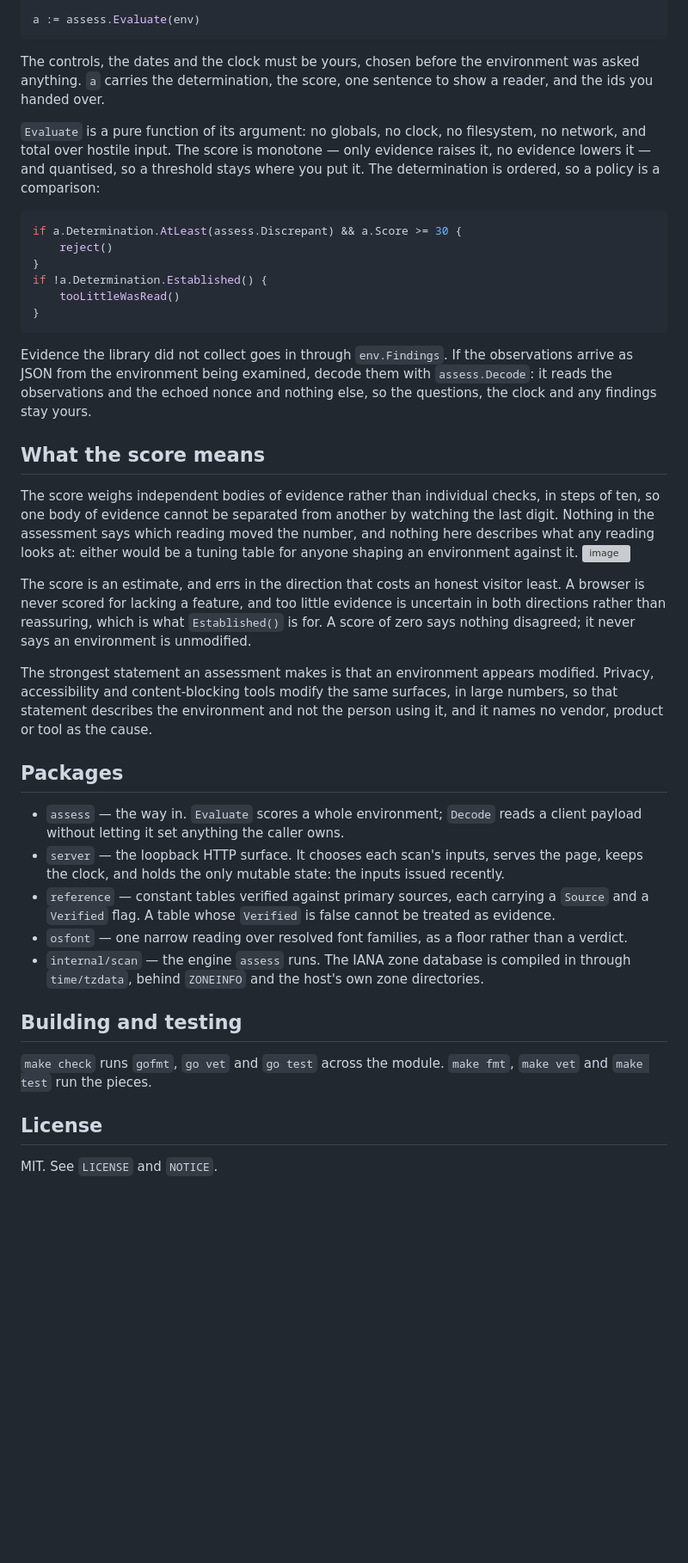
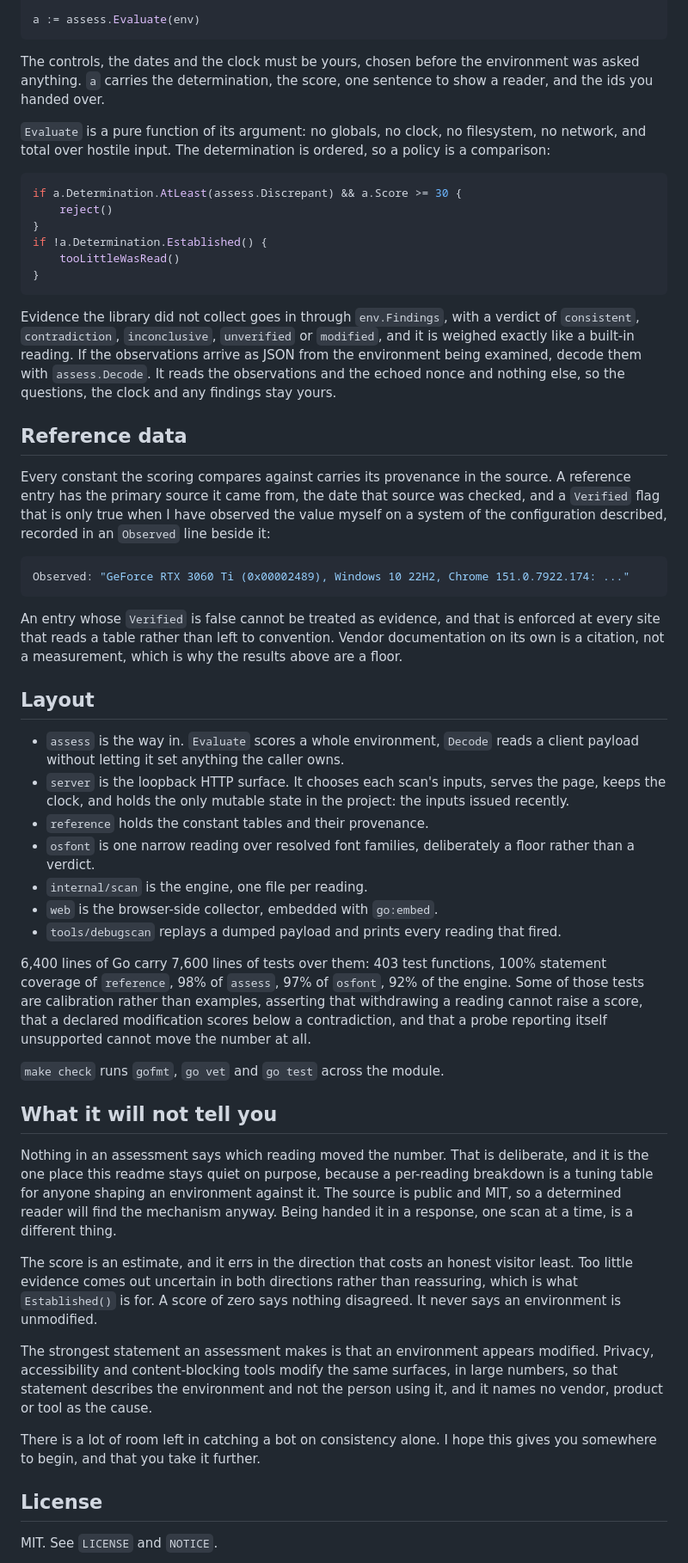
Before and after one commit to N4darae/anti-mage, a Markdown page: readme.md, the part around one of its changes. Shown at 86% size. Drawn GitHub-style; blank space fills up the shorter version; grey boxes are pictures that could not be loaded.

````diff
--- a/readme.md
+++ b/readme.md
@@ -137,15 +127,9 @@ env := assess.Environment{
 a := assess.Evaluate(env)
 ```
 
-The controls, the dates and the clock must be yours, chosen before the
-environment was asked anything. `a` carries the determination, the score, one
-sentence to show a reader, and the ids you handed over.
+The controls, the dates and the clock must be yours, chosen before the environment was asked anything. `a` carries the determination, the score, one sentence to show a reader, and the ids you handed over.
 
-`Evaluate` is a pure function of its argument: no globals, no clock, no
-filesystem, no network, and total over hostile input. The score is monotone —
-only evidence raises it, no evidence lowers it — and quantised, so a threshold
-stays where you put it. The determination is ordered, so a policy is a
-comparison:
+`Evaluate` is a pure function of its argument: no globals, no clock, no filesystem, no network, and total over hostile input. The determination is ordered, so a policy is a comparison:
 
 ```go
 if a.Determination.AtLeast(assess.Discrepant) && a.Score >= 30 {
@@ -156,52 +140,41 @@ if !a.Determination.Established() {
 }
 ```
 
-Evidence the library did not collect goes in through `env.Findings`. If the
-observations arrive as JSON from the environment being examined, decode them with
-`assess.Decode`: it reads the observations and the echoed nonce and nothing else,
-so the questions, the clock and any findings stay yours.
+Evidence the library did not collect goes in through `env.Findings`, with a verdict of `consistent`, `contradiction`, `inconclusive`, `unverified` or `modified`, and it is weighed exactly like a built-in reading. If the observations arrive as JSON from the environment being examined, decode them with `assess.Decode`. It reads the observations and the echoed nonce and nothing else, so the questions, the clock and any findings stay yours.
 
-## What the score means
+## Reference data
 
-The score weighs independent bodies of evidence rather than individual checks,
-in steps of ten, so one body of evidence cannot be separated from another by
-watching the last digit. Nothing in the assessment says which reading moved the
-number, and nothing here describes what any reading looks at: either would be a
-tuning table for anyone shaping an environment against it.
-<img width="1152" height="832" alt="image" src="https://github.com/user-attachments/assets/524e94cf-b7db-410f-8e23-f94e38983aa4" />
+Every constant the scoring compares against carries its provenance in the source. A reference entry has the primary source it came from, the date that source was checked, and a `Verified` flag that is only true when I have observed the value myself on a system of the configuration described, recorded in an `Observed` line beside it:
 
+```go
+Observed: "GeForce RTX 3060 Ti (0x00002489), Windows 10 22H2, Chrome 151.0.7922.174: ..."
+```
 
-The score is an estimate, and errs in the direction that costs an honest visitor
-least. A browser is never scored for lacking a feature, and too little evidence
-is uncertain in both directions rather than reassuring, which is what
-`Established()` is for. A score of zero says nothing disagreed; it never says an
-environment is unmodified.
+An entry whose `Verified` is false cannot be treated as evidence, and that is enforced at every site that reads a table rather than left to convention. Vendor documentation on its own is a citation, not a measurement, which is why the results above are a floor.
 
-The strongest statement an assessment makes is that an environment appears
-modified. Privacy, accessibility and content-blocking tools modify the same
-surfaces, in large numbers, so that statement describes the environment and not
-the person using it, and it names no vendor, product or tool as the cause.
+## Layout
 
-## Packages
+- `assess` is the way in. `Evaluate` scores a whole environment, `Decode` reads a client payload without letting it set anything the caller owns.
+- `server` is the loopback HTTP surface. It chooses each scan's inputs, serves the page, keeps the clock, and holds the only mutable state in the project: the inputs issued recently.
+- `reference` holds the constant tables and their provenance.
+- `osfont` is one narrow reading over resolved font families, deliberately a floor rather than a verdict.
+- `internal/scan` is the engine, one file per reading.
+- `web` is the browser-side collector, embedded with `go:embed`.
+- `tools/debugscan` replays a dumped payload and prints every reading that fired.
 
-- `assess` — the way in. `Evaluate` scores a whole environment; `Decode` reads a
-  client payload without letting it set anything the caller owns.
-- `server` — the loopback HTTP surface. It chooses each scan's inputs, serves the
-  page, keeps the clock, and holds the only mutable state: the inputs issued
-  recently.
-- `reference` — constant tables verified against primary sources, each carrying a
-  `Source` and a `Verified` flag. A table whose `Verified` is false cannot be
-  treated as evidence.
-- `osfont` — one narrow reading over resolved font families, as a floor rather
-  than a verdict.
-- `internal/scan` — the engine `assess` runs. The IANA zone database is compiled
-  in through `time/tzdata`, behind `ZONEINFO` and the host's own zone
-  directories.
+6,400 lines of Go carry 7,600 lines of tests over them: 403 test functions, 100% statement coverage of `reference`, 98% of `assess`, 97% of `osfont`, 92% of the engine. Some of those tests are calibration rather than examples, asserting that withdrawing a reading cannot raise a score, that a declared modification scores below a contradiction, and that a probe reporting itself unsupported cannot move the number at all.
 
-## Building and testing
+`make check` runs `gofmt`, `go vet` and `go test` across the module.
 
-`make check` runs `gofmt`, `go vet` and `go test` across the module. `make fmt`,
-`make vet` and `make test` run the pieces.
+## What it will not tell you
+
+Nothing in an assessment says which reading moved the number. That is deliberate, and it is the one place this readme stays quiet on purpose, because a per-reading breakdown is a tuning table for anyone shaping an environment against it. The source is public and MIT, so a determined reader will find the mechanism anyway. Being handed it in a response, one scan at a time, is a different thing.
+
+The score is an estimate, and it errs in the direction that costs an honest visitor least. Too little evidence comes out uncertain in both directions rather than reassuring, which is what `Established()` is for. A score of zero says nothing disagreed. It never says an environment is unmodified.
+
+The strongest statement an assessment makes is that an environment appears modified. Privacy, accessibility and content-blocking tools modify the same surfaces, in large numbers, so that statement describes the environment and not the person using it, and it names no vendor, product or tool as the cause.
+
+There is a lot of room left in catching a bot on consistency alone. I hope this gives you somewhere to begin, and that you take it further.
 
 ## License
 
````
Also changed, not shown: other parts of readme.md (+65 -75 lines).
